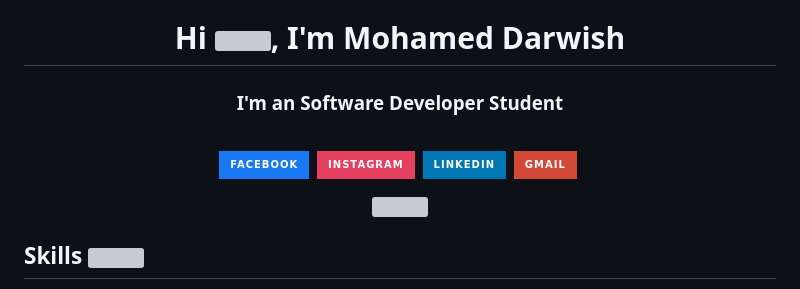
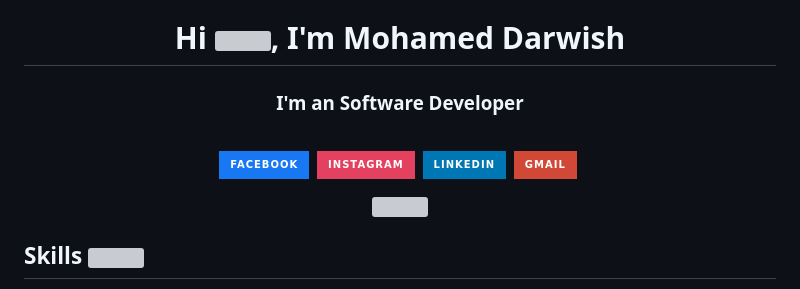
Before and after one commit to darwiish1337/darwiish1337, a Markdown page: README.md, the part around one of its changes. GitHub-like rendering; badges without logos; grey boxes are pictures that could not be loaded.

```diff
--- a/README.md
+++ b/README.md
@@ -1,5 +1,5 @@
 <h1 align="center">Hi <img src="https://media.giphy.com/media/hvRJCLFzcasrR4ia7z/giphy.gif" width="35">, I'm Mohamed Darwish</h1>
-<h3 align="center">I'm an Software Developer Student</h3>
+<h3 align="center">I'm an Software Developer</h3>
 
 <p align="center">
 <br>
```
Also changed, not shown: other parts of README.md (+1 -1 lines).
